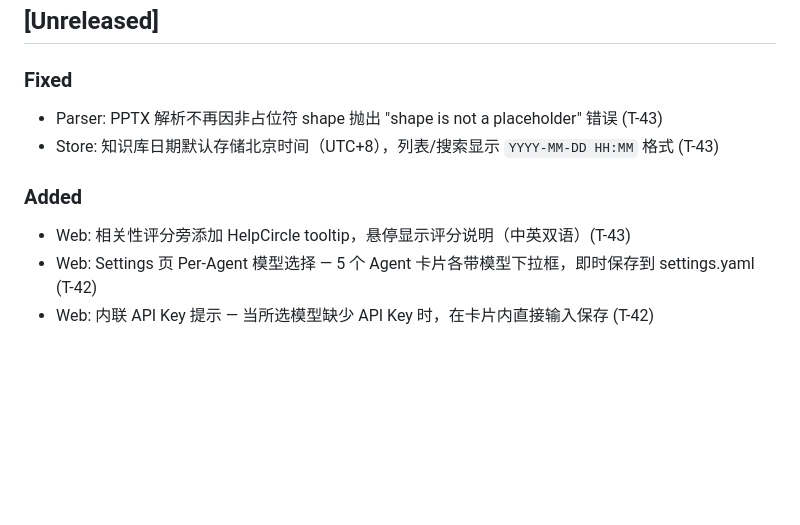
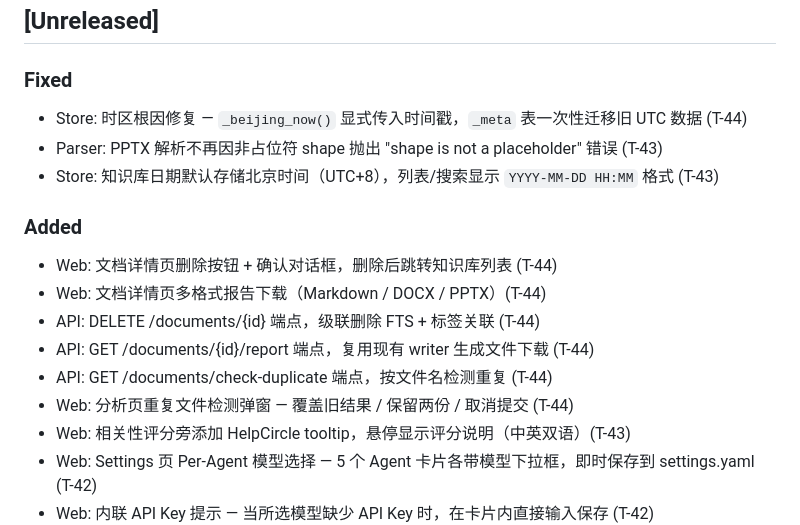
Before and after one commit to XL636/research-analysis, a Markdown page: CHANGELOG.md, the part around the change. Rendered like a GitHub page; blank space fills up the shorter version.

```diff
--- a/CHANGELOG.md
+++ b/CHANGELOG.md
@@ -8,10 +8,17 @@ and this project adheres to [Semantic Versioning](https://semver.org/).
 ## [Unreleased]
 
 ### Fixed
+- Store: 时区根因修复 — `_beijing_now()` 显式传入时间戳，`_meta` 表一次性迁移旧 UTC 数据 (T-44)
 - Parser: PPTX 解析不再因非占位符 shape 抛出 "shape is not a placeholder" 错误 (T-43)
 - Store: 知识库日期默认存储北京时间（UTC+8），列表/搜索显示 `YYYY-MM-DD HH:MM` 格式 (T-43)
 
 ### Added
+- Web: 文档详情页删除按钮 + 确认对话框，删除后跳转知识库列表 (T-44)
+- Web: 文档详情页多格式报告下载（Markdown / DOCX / PPTX）(T-44)
+- API: DELETE /documents/{id} 端点，级联删除 FTS + 标签关联 (T-44)
+- API: GET /documents/{id}/report 端点，复用现有 writer 生成文件下载 (T-44)
+- API: GET /documents/check-duplicate 端点，按文件名检测重复 (T-44)
+- Web: 分析页重复文件检测弹窗 — 覆盖旧结果 / 保留两份 / 取消提交 (T-44)
 - Web: 相关性评分旁添加 HelpCircle tooltip，悬停显示评分说明（中英双语）(T-43)
 - Web: Settings 页 Per-Agent 模型选择 — 5 个 Agent 卡片各带模型下拉框，即时保存到 settings.yaml (T-42)
 - Web: 内联 API Key 提示 — 当所选模型缺少 API Key 时，在卡片内直接输入保存 (T-42)
```
Also changed, not shown: PROGRESS.md (+3 -2 lines), TASKS.md (+6 -0 lines).
